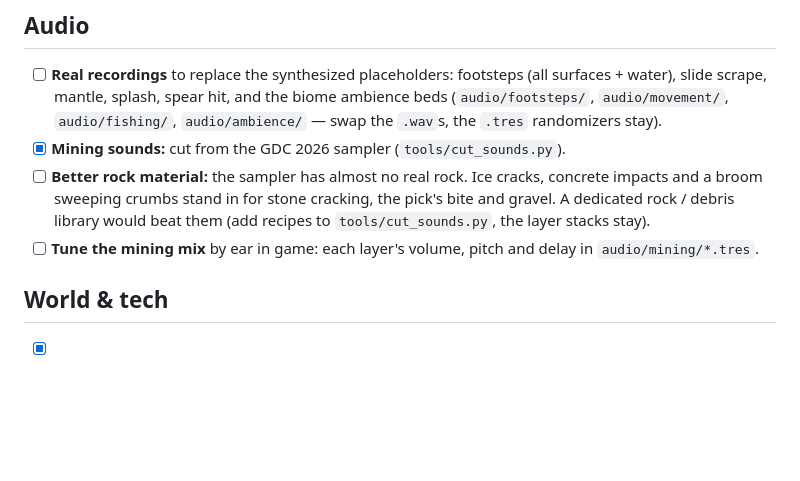
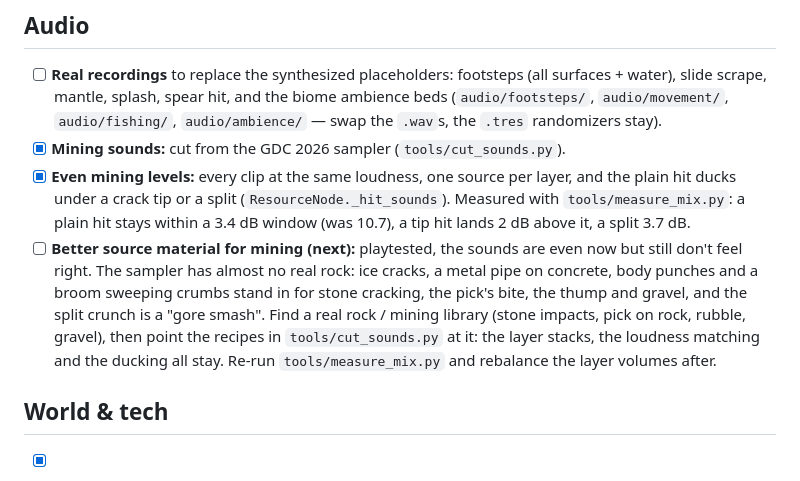
Before and after one commit to cyberced21/project-serotonin, a Markdown page: docs/TODO.md, the part around the change. Drawn GitHub-style; blank space fills up the shorter version.

```diff
--- a/docs/TODO.md
+++ b/docs/TODO.md
@@ -83,8 +83,8 @@ Plan and decisions: [plans/biomes.md](../plans/biomes.md).
 
 - [ ] **Real recordings** to replace the synthesized placeholders: footsteps (all surfaces + water), slide scrape, mantle, splash, spear hit, and the biome ambience beds (`audio/footsteps/`, `audio/movement/`, `audio/fishing/`, `audio/ambience/` — swap the `.wav`s, the `.tres` randomizers stay).
 - [x] **Mining sounds:** cut from the GDC 2026 sampler (`tools/cut_sounds.py`).
-- [ ] **Better rock material:** the sampler has almost no real rock. Ice cracks, concrete impacts and a broom sweeping crumbs stand in for stone cracking, the pick's bite and gravel. A dedicated rock / debris library would beat them (add recipes to `tools/cut_sounds.py`, the layer stacks stay).
-- [ ] **Tune the mining mix** by ear in game: each layer's volume, pitch and delay in `audio/mining/*.tres`.
+- [x] **Even mining levels:** every clip at the same loudness, one source per layer, and the plain hit ducks under a crack tip or a split (`ResourceNode._hit_sounds`). Measured with `tools/measure_mix.py`: a plain hit stays within a 3.4 dB window (was 10.7), a tip hit lands 2 dB above it, a split 3.7 dB.
+- [ ] **Better source material for mining (next):** playtested, the sounds are even now but still don't feel right. The sampler has almost no real rock: ice cracks, a metal pipe on concrete, body punches and a broom sweeping crumbs stand in for stone cracking, the pick's bite, the thump and gravel, and the split crunch is a "gore smash". Find a real rock / mining library (stone impacts, pick on rock, rubble, gravel), then point the recipes in `tools/cut_sounds.py` at it: the layer stacks, the loudness matching and the ducking all stay. Re-run `tools/measure_mix.py` and rebalance the layer volumes after.
 
 ## World & tech
 
```
Also changed, not shown: README.md (+2 -1 lines), docs/images/mining.png.
